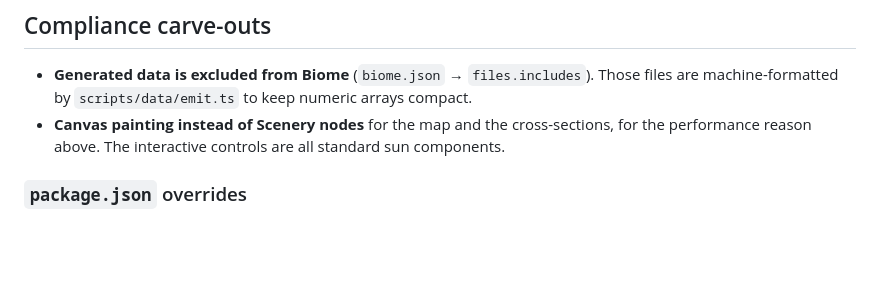
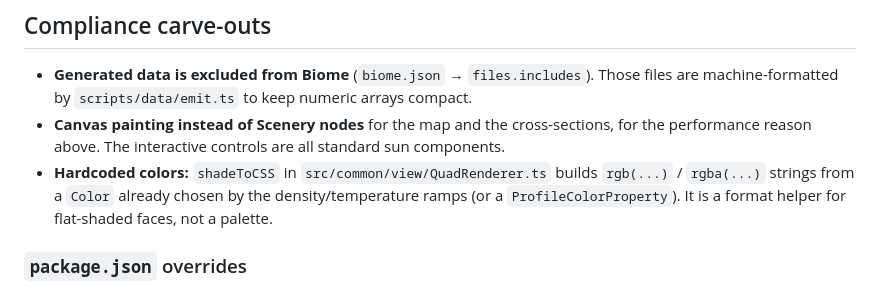
Before and after one commit to OpenPhysics/PlateTectonics, a Markdown page: CLAUDE.md, the part around the change. GitHub-like rendering; blank space fills up the shorter version.

Commit message:
docs: document hardcoded colors compliance carve-out (#21)
Use the phrase the Baton compliance checker matches so documented physics
overlays are not reported as WARN.

Co-authored-by: Cursor <cursoragent@cursor.com>

```diff
--- a/CLAUDE.md
+++ b/CLAUDE.md
@@ -284,6 +284,9 @@ A11y strings live under `a11y.earth` in each locale JSON, exposed via
   files are machine-formatted by `scripts/data/emit.ts` to keep numeric arrays compact.
 - **Canvas painting instead of Scenery nodes** for the map and the cross-sections, for
   the performance reason above. The interactive controls are all standard sun components.
+- **Hardcoded colors:** `shadeToCSS` in `src/common/view/QuadRenderer.ts` builds `rgb(...)` /
+  `rgba(...)` strings from a `Color` already chosen by the density/temperature ramps (or a
+  `ProfileColorProperty`). It is a format helper for flat-shaded faces, not a palette.
 
 
 ### `package.json` overrides
```
